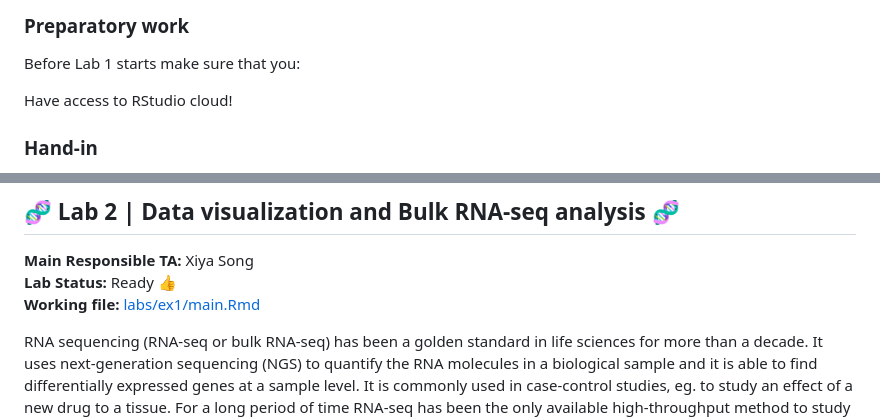
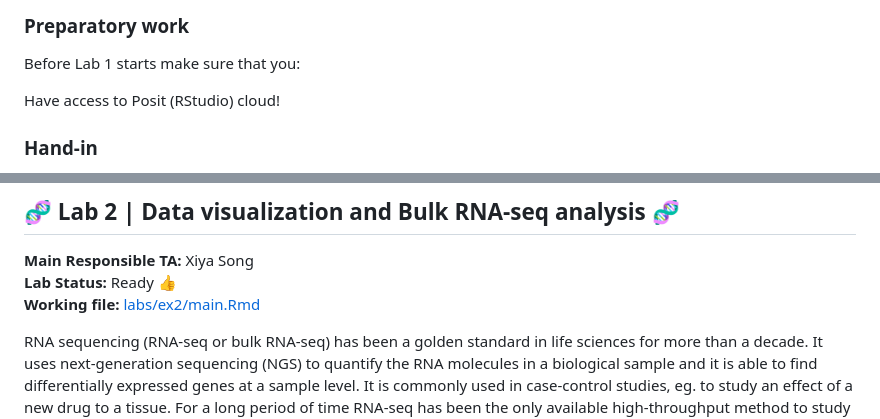
Before and after one commit to almaan/genetech, a Markdown page: cb2040.md, 2 parts joined by grey strips. Drawn GitHub-style.

```diff
--- a/cb2040.md
+++ b/cb2040.md
@@ -38,7 +38,7 @@ how to orient yourself in R.
 ### Preparatory work
 Before Lab 1 starts make sure that you:
 
-Have access to RStudio cloud!
+Have access to Posit (RStudio) cloud!
 
 ### Hand-in
 
@@ -57,7 +57,7 @@ exercises correctly. Note that this is only necessary for lab 1.
 ## :dna: Lab 2 | Data visualization and Bulk RNA-seq analysis :dna:
 **Main Responsible TA:** Xiya Song<br>
 **Lab Status:**  Ready :+1: <br>
-**Working file:** [labs/ex1/main.Rmd](labs/ex2/main.Rmd) <br>
+**Working file:** [labs/ex2/main.Rmd](labs/ex2/main.Rmd) <br>
 
 RNA sequencing (RNA-seq or bulk RNA-seq) has been a golden standard in life sciences for more than a decade.
 It uses next-generation sequencing (NGS) to quantify the RNA molecules in a biological sample and it is able to find differentially expressed genes at a sample level.
```
Also changed, not shown: README.md (+3 -3 lines).
